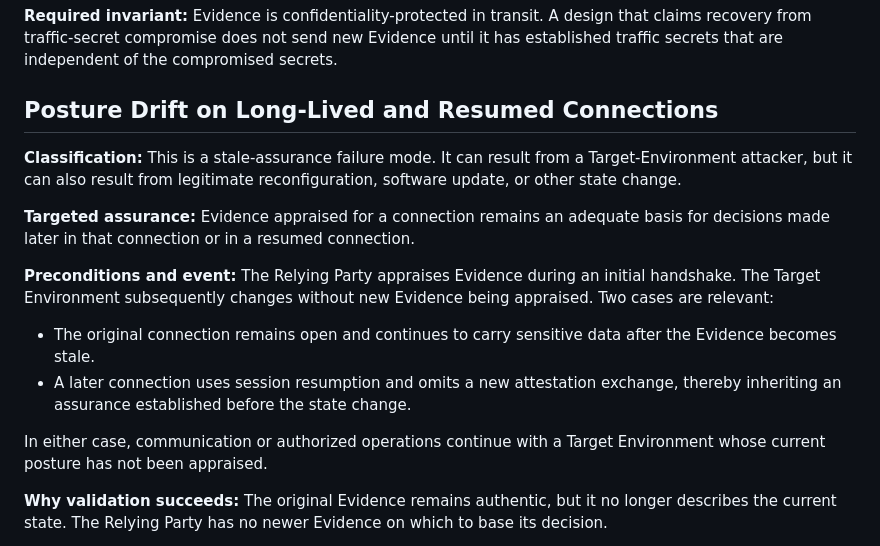
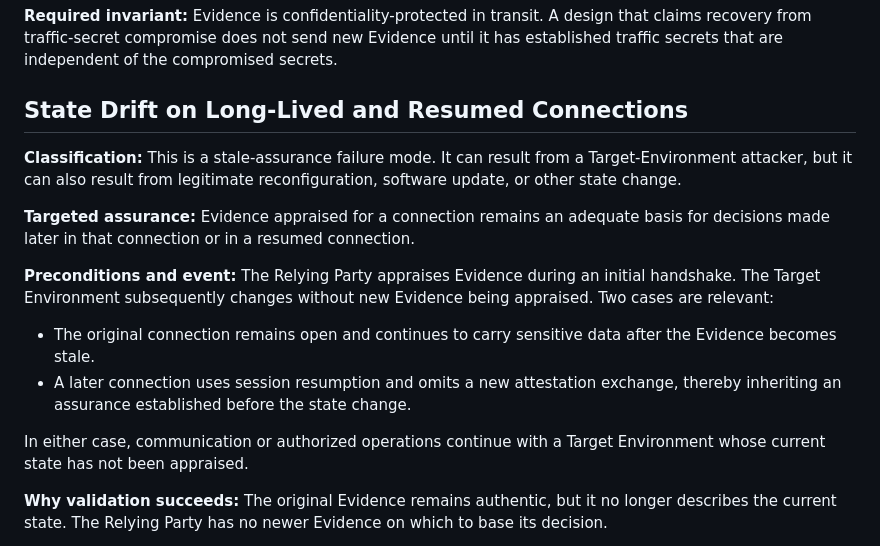
Before and after one commit to tls-attestation/use-cases-and-properties, a Markdown page: draft-ietf-seat-use-cases.md, the part around one of its changes. Drawn GitHub-style.

```diff
--- a/draft-ietf-seat-use-cases.md
+++ b/draft-ietf-seat-use-cases.md
@@ -370,7 +374,7 @@ design that claims recovery from traffic-secret compromise does not send new
 Evidence until it has established traffic secrets that are independent of the
 compromised secrets.
 
-## Posture Drift on Long-Lived and Resumed Connections
+## State Drift on Long-Lived and Resumed Connections
 
 **Classification:** This is a stale-assurance failure mode. It can result from a
 Target-Environment attacker, but it can also result from legitimate
@@ -389,7 +393,7 @@ Evidence being appraised. Two cases are relevant:
   exchange, thereby inheriting an assurance established before the state change.
 
 In either case, communication or authorized operations continue with a Target
-Environment whose current posture has not been appraised.
+Environment whose current state has not been appraised.
 
 **Why validation succeeds:** The original Evidence remains authentic, but it no
 longer describes the current state. The Relying Party has no newer Evidence on
```
Also changed, not shown: other parts of draft-ietf-seat-use-cases.md (+20 -16 lines).
